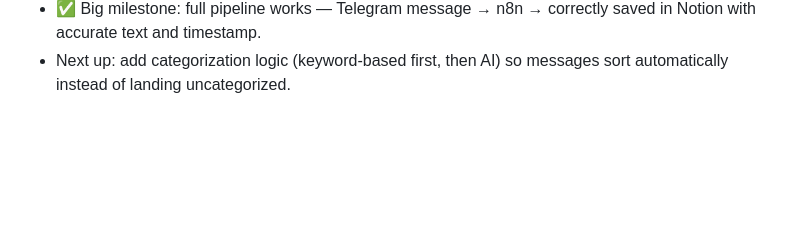
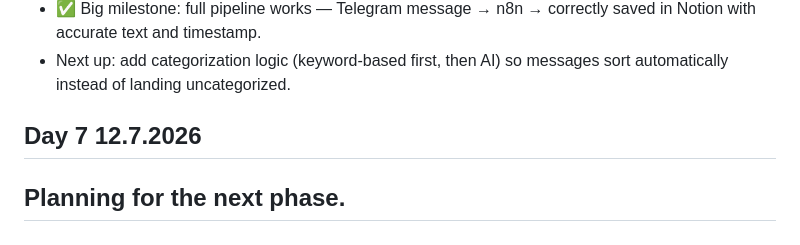
Before and after one commit to Maryam226-M/NOTELE, a Markdown page: CHANGELOG.md, the part around the change. Drawn GitHub-style; folded sections open; blank space fills up the shorter version.

Commit message:
Update CHANGELOG with Day 7 and planning info
Added new section for Day 7 and planning details.

```diff
--- a/CHANGELOG.md
+++ b/CHANGELOG.md
@@ -104,3 +104,7 @@ Working to solve it.
 - Next up: add categorization logic (keyword-based first, then AI) so messages sort automatically instead of landing uncategorized.
 
 </details>
+
+## Day 7 12.7.2026
+
+## Planning for the next phase.
```
